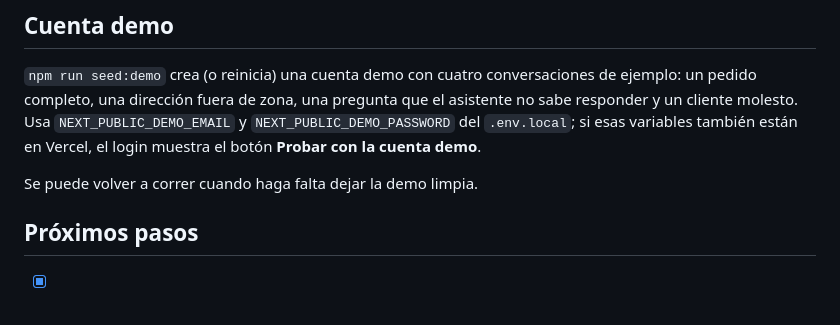
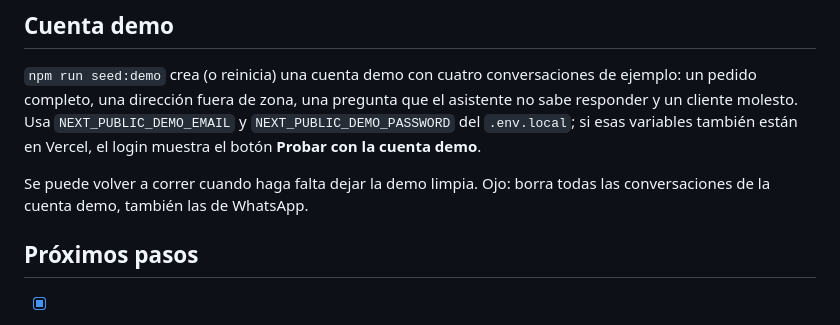
Before and after one commit to LeandroLicata/asistente-atencion, a Markdown page: README.md, the part around one of its changes. Drawn GitHub-style.

```diff
--- a/README.md
+++ b/README.md
@@ -162,7 +173,8 @@ una pregunta que el asistente no sabe responder y un cliente molesto. Usa
 esas variables también están en Vercel, el login muestra el botón
 **Probar con la cuenta demo**.
 
-Se puede volver a correr cuando haga falta dejar la demo limpia.
+Se puede volver a correr cuando haga falta dejar la demo limpia. Ojo: borra
+todas las conversaciones de la cuenta demo, también las de WhatsApp.
 
 ## Próximos pasos
 
```
Also changed, not shown: other parts of README.md (+14 -3 lines), docs/captura-whatsapp.jpg (added), 1 other file.
